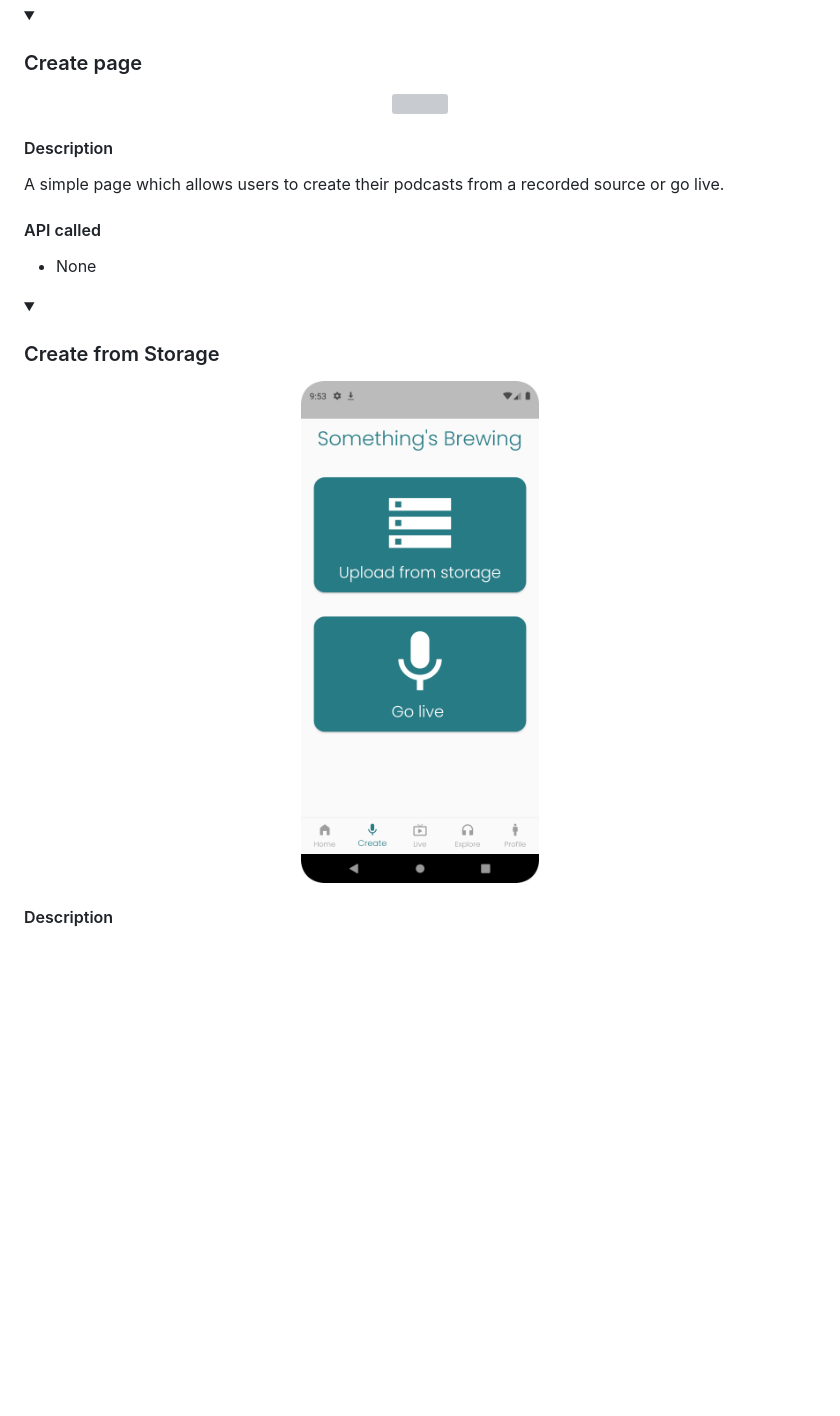
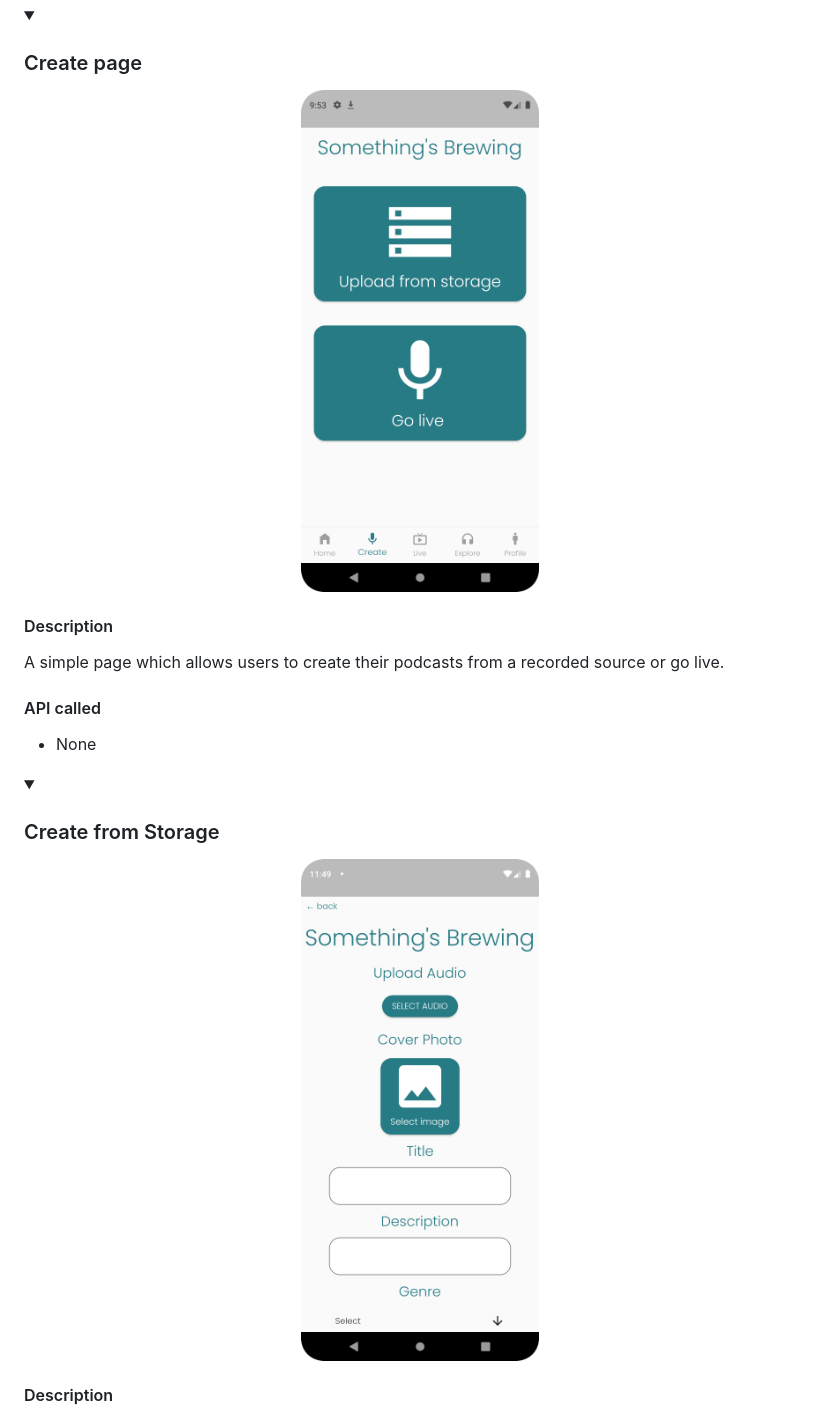
Before and after one commit to yyj-02/castaway-frontend, a Markdown page: ReadMefiles/README.md, the part around the change. Drawn GitHub-style; pictures changed too: ReadMefiles/CreateStore.png (added); folded sections open; blank space fills up the shorter version; grey boxes are pictures that could not be loaded.

Commit message:
Image issues

```diff
--- a/ReadMefiles/README.md
+++ b/ReadMefiles/README.md
@@ -72,7 +72,7 @@ our user interface. We believe that this will give us the edge over current comp
 
   <details>
   <summary><h3 style="display: inline;">Create page</h3></summary>
-  <p align="center"><img width=30% height=20% src="./maincreate.png" /></p>
+  <p align="center"><img width=30% height=20% src="./CreatePage.png" /></p>
   <h4>Description</h4>
   <p> A simple page which allows users to create their podcasts from a recorded source or go live. </p>
   <h4>API called</h4>
@@ -83,7 +83,7 @@ our user interface. We believe that this will give us the edge over current comp
 
   <details>
   <summary><h3 style="display: inline;">Create from Storage</h3></summary>
-  <p align="center"><img width=30% height=20% src="./CreatePage.png" /></p>
+  <p align="center"><img width=30% height=20% src="./CreateStore.png" /></p>
   <h4>Description</h4>
   <p> This page allows users to upload their podcast image, audio file, title, description and genres and create a podcast. The podcast is hot reloaded onto the users page and will be loaded for all other users when a reload is triggered. This happens every hour automatically </p>
   <h4>API called</h4>
```
